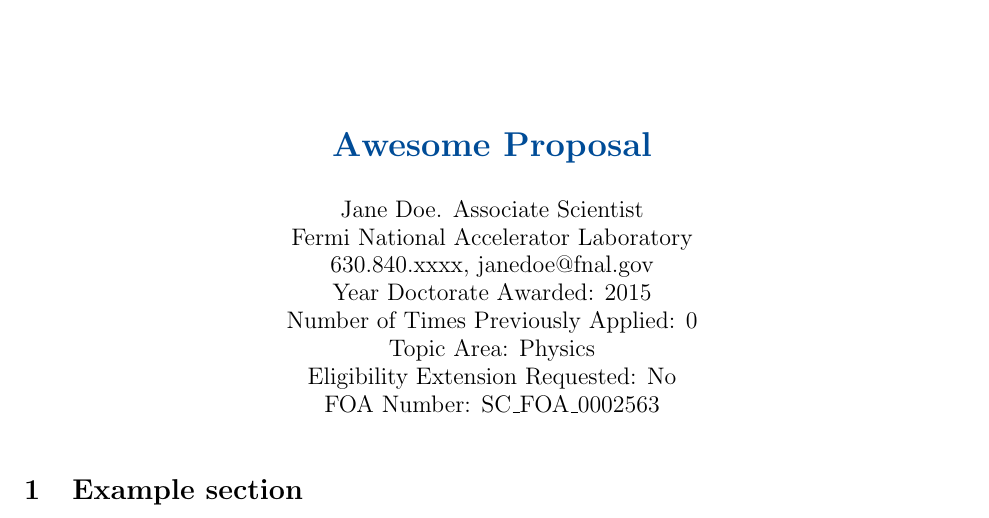
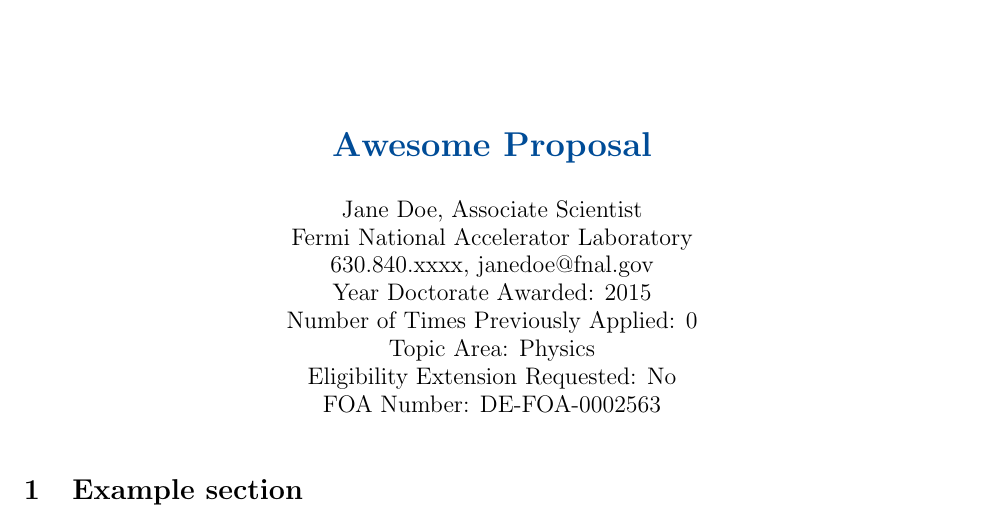
Before and after one commit to kpedro88/FNAL_ECA_Preproposal_Template, a LaTeX document (main.tex, which reads coverpage.tex, info.tex): part of page 1 of 2, cut so that both start at the same text. Compiled offline with pdfLaTeX.

Commit message:
fix mistakes

```diff
--- a/coverpage.tex
+++ b/coverpage.tex
@@ -1,7 +1,7 @@
 \input{info}
 
 \title{\color{NALblue} \bf{\Title}}
-\author{\Name. \JobTitle
+\author{\Name, \JobTitle
 \\ Fermi National Accelerator Laboratory
 \\ \PhoneFirst.\PhoneLast, \EmailFirst\EmailLast
 \\Year Doctorate Awarded: \YearPhD
--- a/info.tex
+++ b/info.tex
@@ -11,4 +11,4 @@
 % unlikely to change
 \def\PhoneFirst{630.840}
 \def\EmailLast{@fnal.gov}
-\def\FOANumber{SC\_FOA\_0002563}
+\def\FOANumber{DE-FOA-0002563}
```
